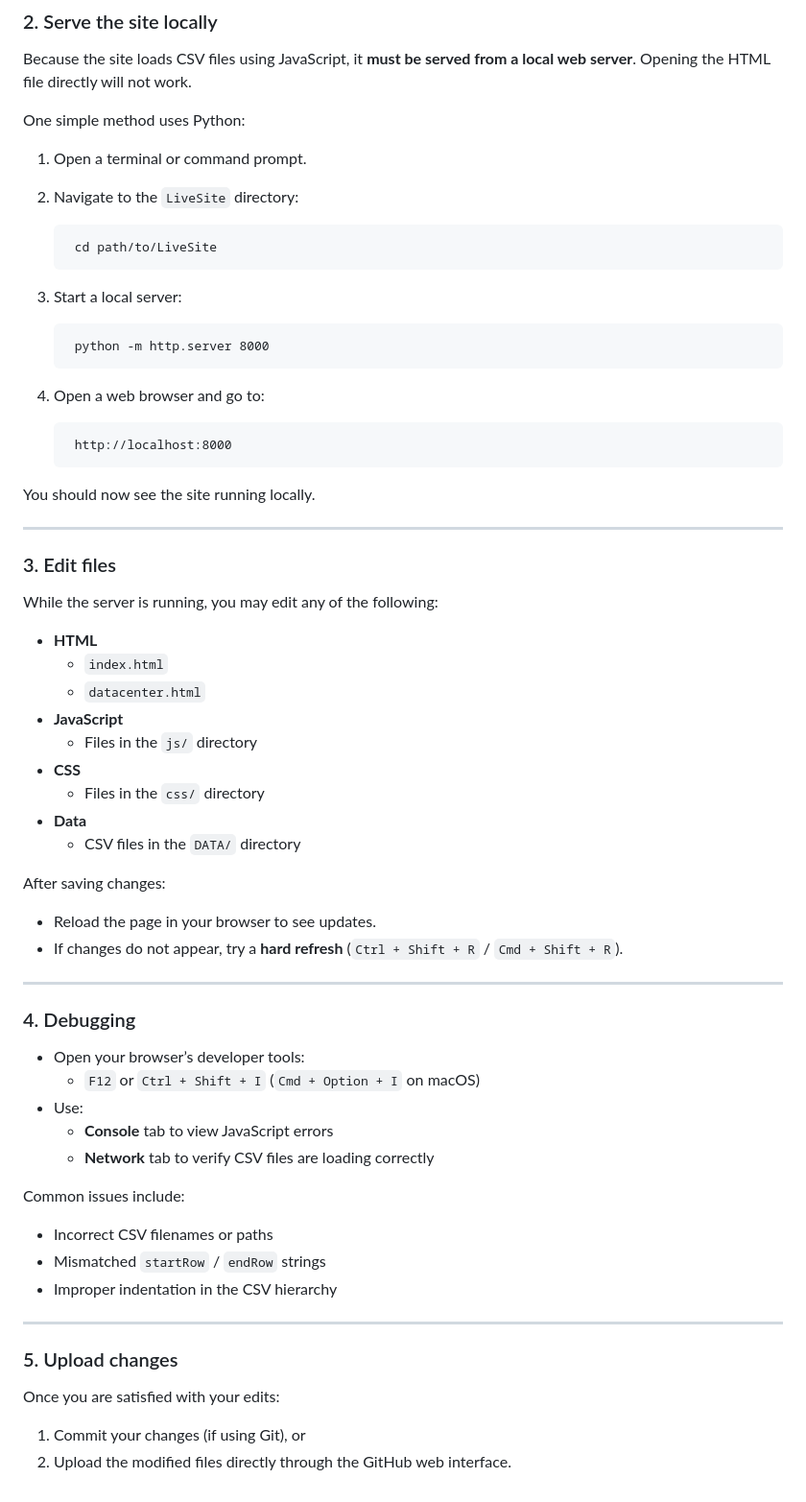
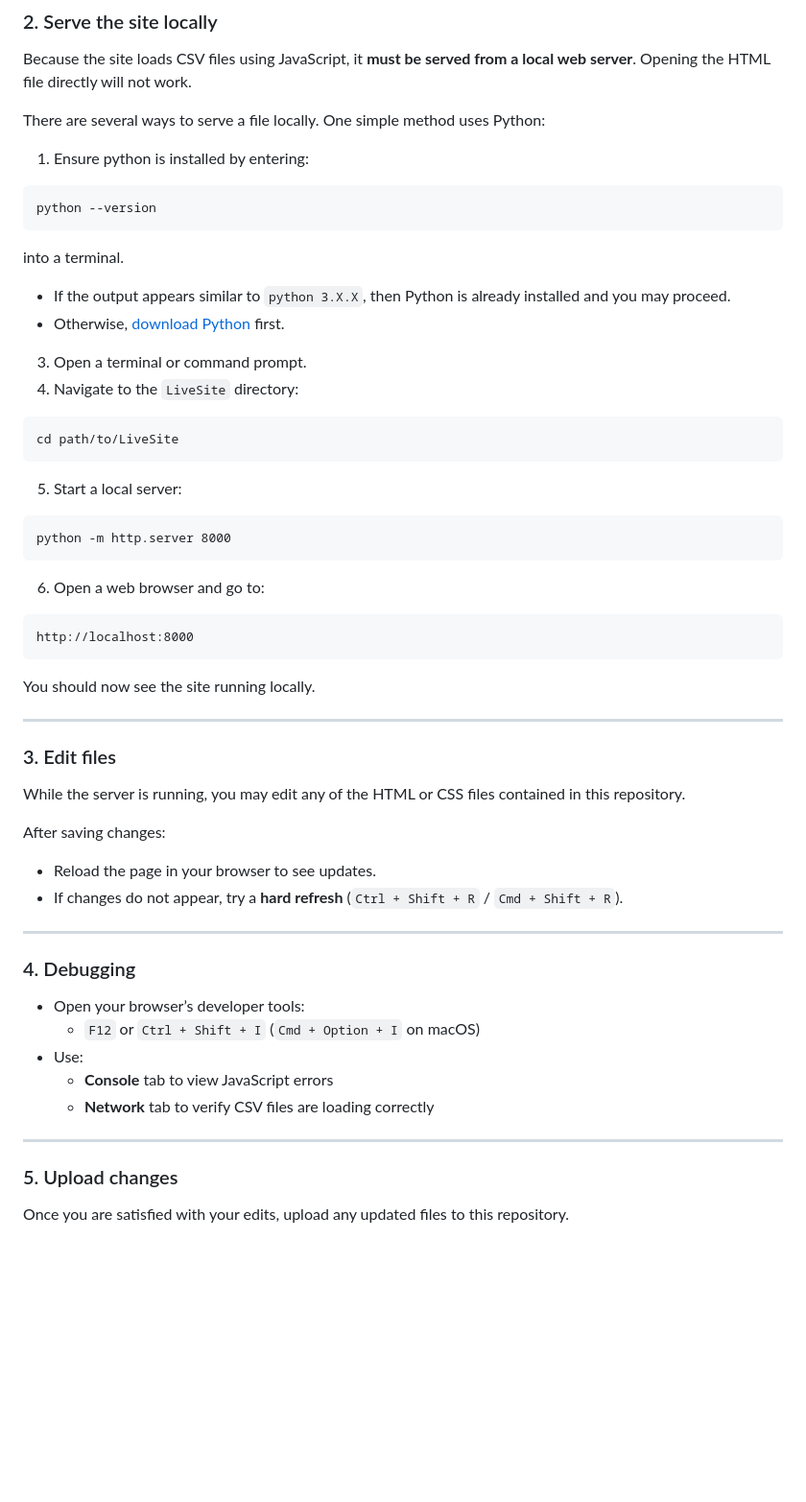
Before and after one commit to IsaiahDal/isaiahdal.github.io, a Markdown page: datacenter.md, the part around one of its changes. Shown at 96% size. Rendered like a GitHub page; blank space fills up the shorter version.

````diff
--- a/datacenter.md
+++ b/datacenter.md
@@ -120,20 +122,28 @@ To modify the site beyond simply adding a dataset (e.g., editing styles, JavaScr
 
 Because the site loads CSV files using JavaScript, it **must be served from a local web server**. Opening the HTML file directly will not work.
 
-One simple method uses Python:
+There are several ways to serve a file locally. One simple method uses Python:
 
-1. Open a terminal or command prompt.
-2. Navigate to the `LiveSite` directory:
-
-        cd path/to/LiveSite
-
-3. Start a local server:
-
-        python -m http.server 8000
-
-4. Open a web browser and go to:
-
-        http://localhost:8000
+1. Ensure python is installed by entering:
+```
+python --version
+```
+into a terminal.
+* If the output appears similar to `python 3.X.X`, then Python is already installed and you may proceed.
+* Otherwise, [download Python](https://www.python.org/downloads/) first.
+3. Open a terminal or command prompt.
+4. Navigate to the `LiveSite` directory:
+```
+cd path/to/LiveSite
+```
+5. Start a local server:
+```
+python -m http.server 8000
+```
+6. Open a web browser and go to:
+```
+http://localhost:8000
+```
 
 You should now see the site running locally.
 
@@ -141,17 +151,7 @@ You should now see the site running locally.
 
 ### 3. Edit files
 
-While the server is running, you may edit any of the following:
-
-* **HTML**
-  * `index.html`
-  * `datacenter.html`
-* **JavaScript**
-  * Files in the `js/` directory
-* **CSS**
-  * Files in the `css/` directory
-* **Data**
-  * CSV files in the `DATA/` directory
+While the server is running, you may edit any of the HTML or CSS files contained in this repository.
 
 After saving changes:
 * Reload the page in your browser to see updates.
@@ -167,16 +167,8 @@ After saving changes:
   * **Console** tab to view JavaScript errors
   * **Network** tab to verify CSV files are loading correctly
 
-Common issues include:
-* Incorrect CSV filenames or paths
-* Mismatched `startRow` / `endRow` strings
-* Improper indentation in the CSV hierarchy
-
 ---
 
 ### 5. Upload changes
 
-Once you are satisfied with your edits:
-
-1. Commit your changes (if using Git), or
-2. Upload the modified files directly through the GitHub web interface.
+Once you are satisfied with your edits, upload any updated files to this repository.
````
Also changed, not shown: other parts of datacenter.md (+36 -34 lines).
